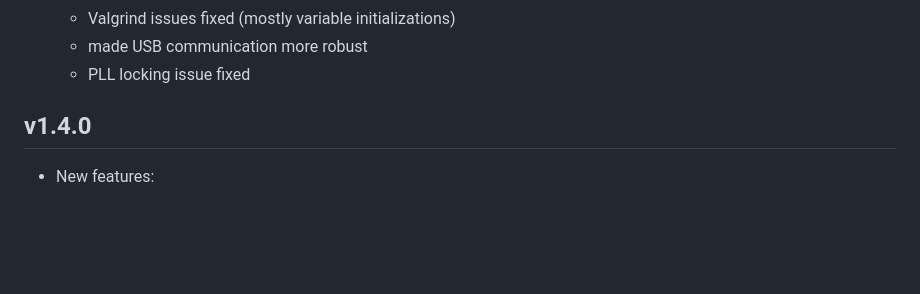
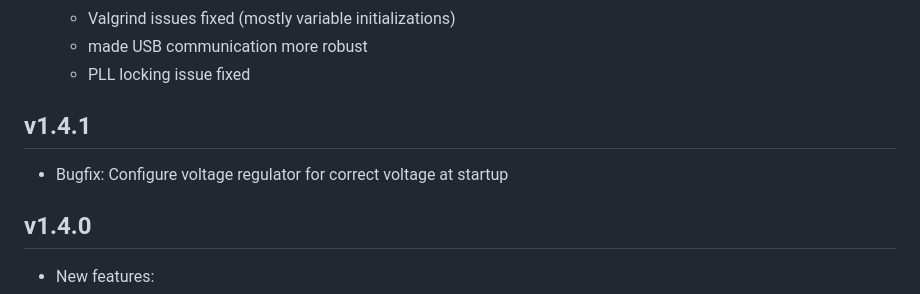
Before and after one commit to jankae/LibreVNA, a Markdown page: CHANGELOG.md, the part around the change. GitHub-like rendering; blank space fills up the shorter version.

```diff
--- a/CHANGELOG.md
+++ b/CHANGELOG.md
@@ -22,6 +22,9 @@
   - Valgrind issues fixed (mostly variable initializations)
   - made USB communication more robust
   - PLL locking issue fixed
+
+## v1.4.1
+- Bugfix: Configure voltage regulator for correct voltage at startup
 
 ## v1.4.0
 
```
